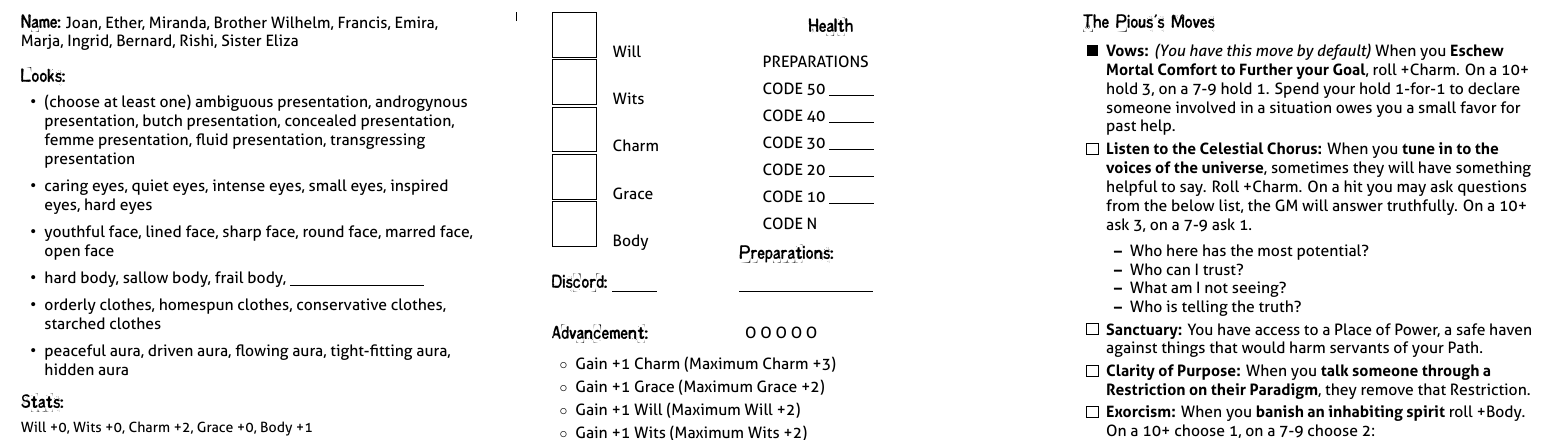
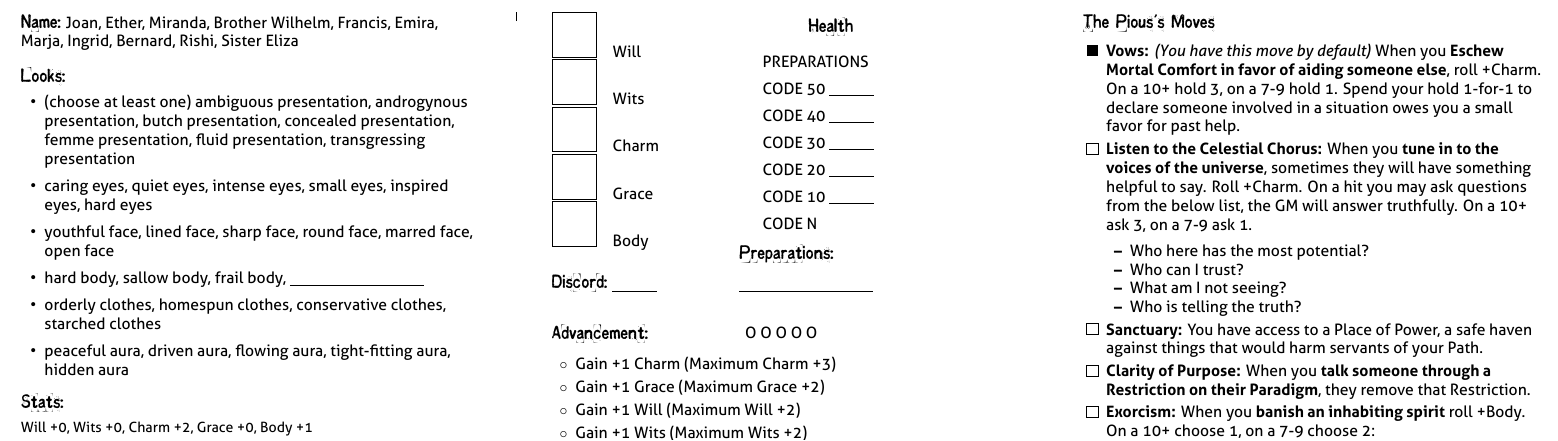
Before and after one commit to epw/consensus, a LaTeX document (pious.tex): part of page 2 of 2, cut so that both start at the same text. Compiled offline with XeLaTeX.

Commit message:
Making Vows more selfless

```diff
--- a/pious.tex
+++ b/pious.tex
@@ -63,9 +63,9 @@ Will +1, Wits +1, Charm +2, Grace +0, Body -1
 and 2 other moves of your choice.}
 \renewcommand{\Moves}{
   \setlength\itemsep{-.25em}
-  \DEFAULTMOVE{Vows}{When you \TRIGGER{Eschew Mortal Comfort to
-      Further your Goal}, roll +Charm. On a 10+ hold 3, on a 7-9 hold
-    1. Spend your hold 1-for-1 to declare someone involved in a
+  \DEFAULTMOVE{Vows}{When you \TRIGGER{Eschew Mortal Comfort in favor
+      of aiding someone else}, roll +Charm. On a 10+ hold 3, on a 7-9
+    hold 1. Spend your hold 1-for-1 to declare someone involved in a
     situation owes you a small favor for past help.}
 \MOVE{Listen to the Celestial Chorus}{When you \TRIGGER{tune in to the
     voices of the universe}, sometimes they will have something
```
